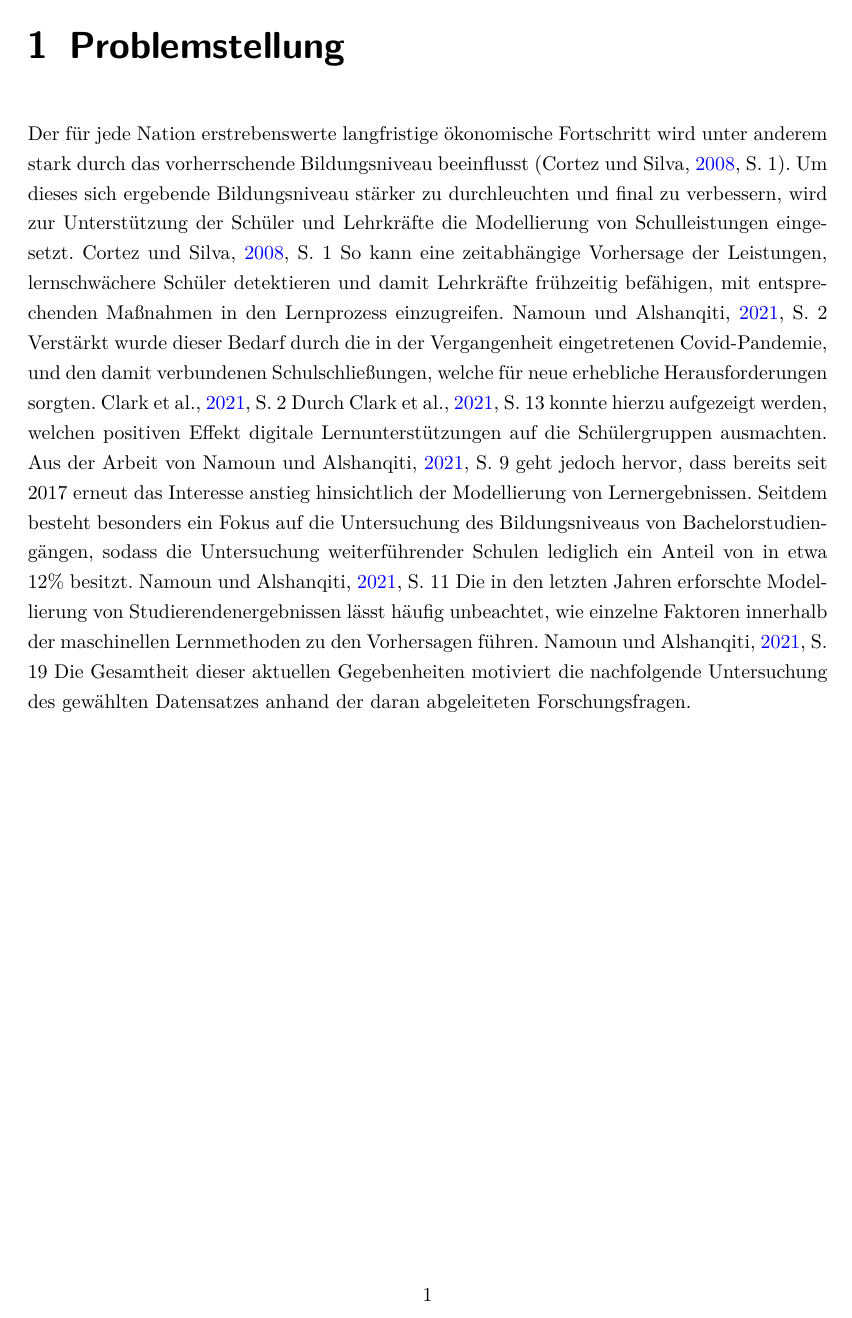
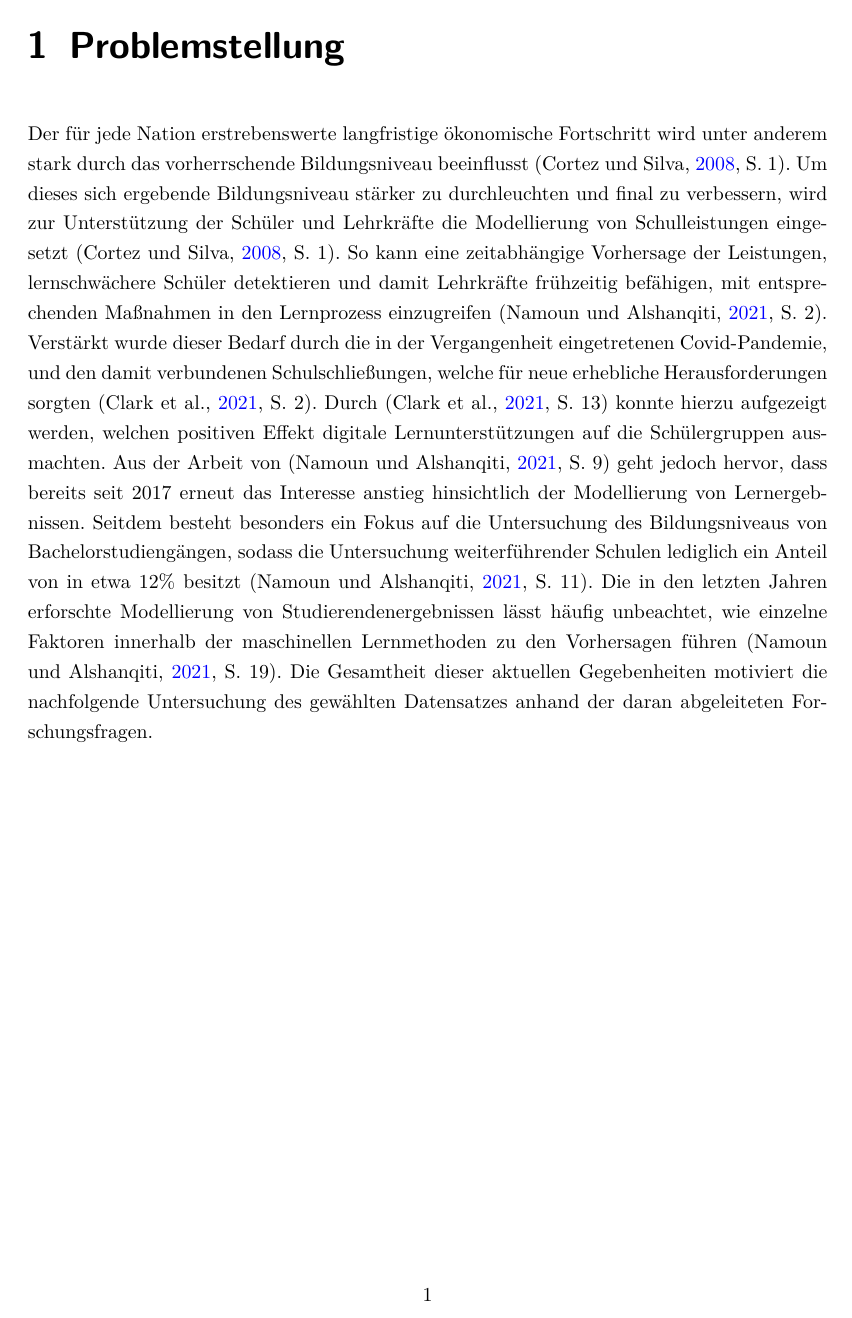
Before and after one commit to LeonHenne/NAK-Reporting, a LaTeX document (hausarbeit.tex, which reads chapter/01_problemstellung.tex): page 5 of 14. Compiled offline with pdfLaTeX.

Commit message:
corrections in text and citations

```diff
--- a/chapter/01_problemstellung.tex
+++ b/chapter/01_problemstellung.tex
@@ -1,11 +1,11 @@
 \chapter[Problemstellung]{Problemstellung}
 
 Der für jede Nation erstrebenswerte langfristige ökonomische Fortschritt wird unter anderem stark durch das vorherrschende Bildungsniveau beeinflusst (\cite[S. 1]{Cortez2008UsingDM}).
-Um dieses sich ergebende Bildungsniveau stärker zu durchleuchten und final zu verbessern, wird zur Unterstützung der Schüler und Lehrkräfte die Modellierung von Schulleistungen eingesetzt. \cite[S. 1]{Cortez2008UsingDM}
-So kann eine zeitabhängige Vorhersage der Leistungen, lernschwächere Schüler detektieren und damit Lehrkräfte frühzeitig befähigen, mit entsprechenden Maßnahmen in den Lernprozess einzugreifen. \cite[S. 2]{Namoun.2021}
-Verstärkt wurde dieser Bedarf durch die in der Vergangenheit eingetretenen Covid-Pandemie, und den damit verbundenen Schulschließungen, welche für neue erhebliche Herausforderungen sorgten. \cite[S. 2]{Clark.2021}
-Durch \cite[S. 13]{Clark.2021} konnte hierzu aufgezeigt werden, welchen positiven Effekt digitale Lernunterstützungen auf die Schülergruppen ausmachten.
-Aus der Arbeit von \cite[S. 9]{Namoun.2021} geht jedoch hervor, dass bereits seit 2017 erneut das Interesse anstieg hinsichtlich der Modellierung von Lernergebnissen.
-Seitdem besteht besonders ein Fokus auf die Untersuchung des Bildungsniveaus von Bachelorstudiengängen, sodass die Untersuchung weiterführender Schulen lediglich ein Anteil von in etwa 12\% besitzt. \cite[S. 11]{Namoun.2021}
-Die in den letzten Jahren erforschte Modellierung von Studierendenergebnissen lässt häufig unbeachtet, wie einzelne Faktoren innerhalb der maschinellen Lernmethoden zu den Vorhersagen führen. \cite[S. 19]{Namoun.2021}
+Um dieses sich ergebende Bildungsniveau stärker zu durchleuchten und final zu verbessern, wird zur Unterstützung der Schüler und Lehrkräfte die Modellierung von Schulleistungen eingesetzt (\cite[S. 1]{Cortez2008UsingDM}).
+So kann eine zeitabhängige Vorhersage der Leistungen, lernschwächere Schüler detektieren und damit Lehrkräfte frühzeitig befähigen, mit entsprechenden Maßnahmen in den Lernprozess einzugreifen (\cite[S. 2]{Namoun.2021}).
+Verstärkt wurde dieser Bedarf durch die in der Vergangenheit eingetretenen Covid-Pandemie, und den damit verbundenen Schulschließungen, welche für neue erhebliche Herausforderungen sorgten (\cite[S. 2]{Clark.2021}).
+Durch (\cite[S. 13]{Clark.2021}) konnte hierzu aufgezeigt werden, welchen positiven Effekt digitale Lernunterstützungen auf die Schülergruppen ausmachten.
+Aus der Arbeit von (\cite[S. 9]{Namoun.2021}) geht jedoch hervor, dass bereits seit 2017 erneut das Interesse anstieg hinsichtlich der Modellierung von Lernergebnissen.
+Seitdem besteht besonders ein Fokus auf die Untersuchung des Bildungsniveaus von Bachelorstudiengängen, sodass die Untersuchung weiterführender Schulen lediglich ein Anteil von in etwa 12\% besitzt (\cite[S. 11]{Namoun.2021}).
+Die in den letzten Jahren erforschte Modellierung von Studierendenergebnissen lässt häufig unbeachtet, wie einzelne Faktoren innerhalb der maschinellen Lernmethoden zu den Vorhersagen führen (\cite[S. 19]{Namoun.2021}).
 Die Gesamtheit dieser aktuellen Gegebenheiten motiviert die nachfolgende Untersuchung des gewählten Datensatzes anhand der daran abgeleiteten Forschungsfragen.
```
Also changed, not shown: chapter/02_Zielsetzung.tex (+19 -10 lines), hausarbeit.pdf.
